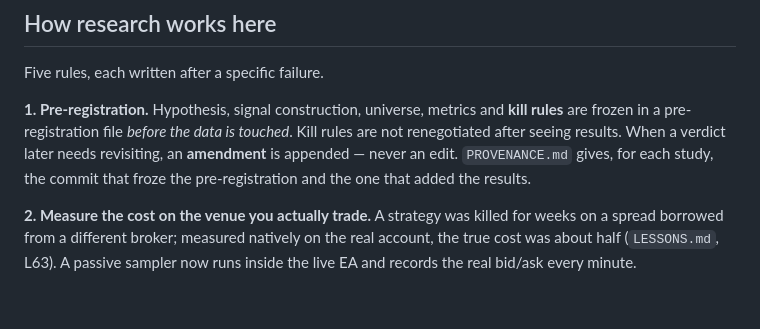
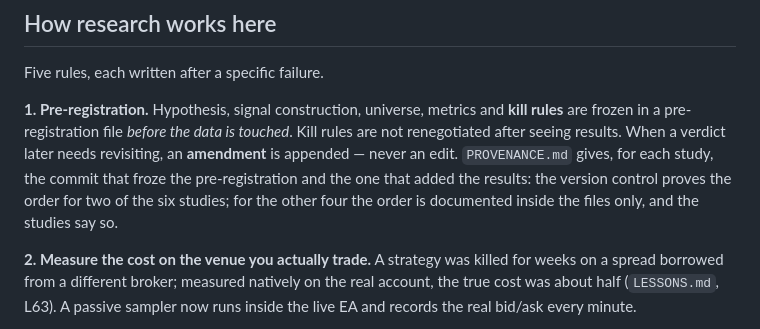
Before and after one commit to Guillaume-Beaudouin-Git/proof-of-edge, a Markdown page: README.md, the part around one of its changes. GitHub-like rendering; blank space fills up the shorter version.

```diff
--- a/README.md
+++ b/README.md
@@ -35,7 +35,8 @@ Five rules, each written after a specific failure.
 frozen in a pre-registration file *before the data is touched*. Kill rules are not renegotiated
 after seeing results. When a verdict later needs revisiting, an **amendment** is appended — never
 an edit. `PROVENANCE.md` gives, for each study, the commit that froze the pre-registration and the
-one that added the results.
+one that added the results: the version control proves the order for two of the six studies; for
+the other four the order is documented inside the files only, and the studies say so.
 
 **2. Measure the cost on the venue you actually trade.** A strategy was killed for weeks on a
 spread borrowed from a different broker; measured natively on the real account, the true cost was
```
Also changed, not shown: other parts of README.md (+5 -5 lines), LESSONS.md (+20 -0 lines), core/README.md (added, +11 -0 lines).
